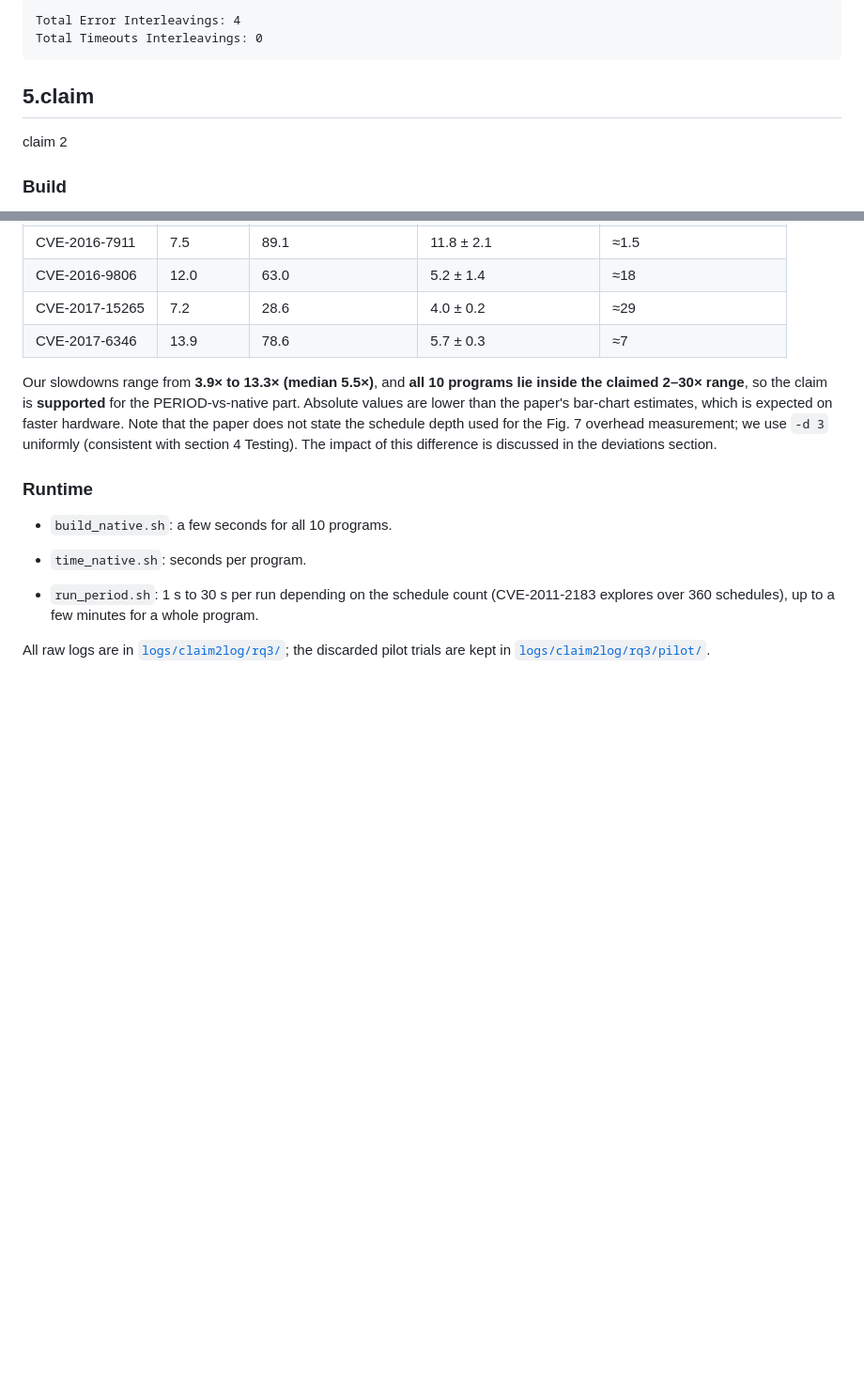
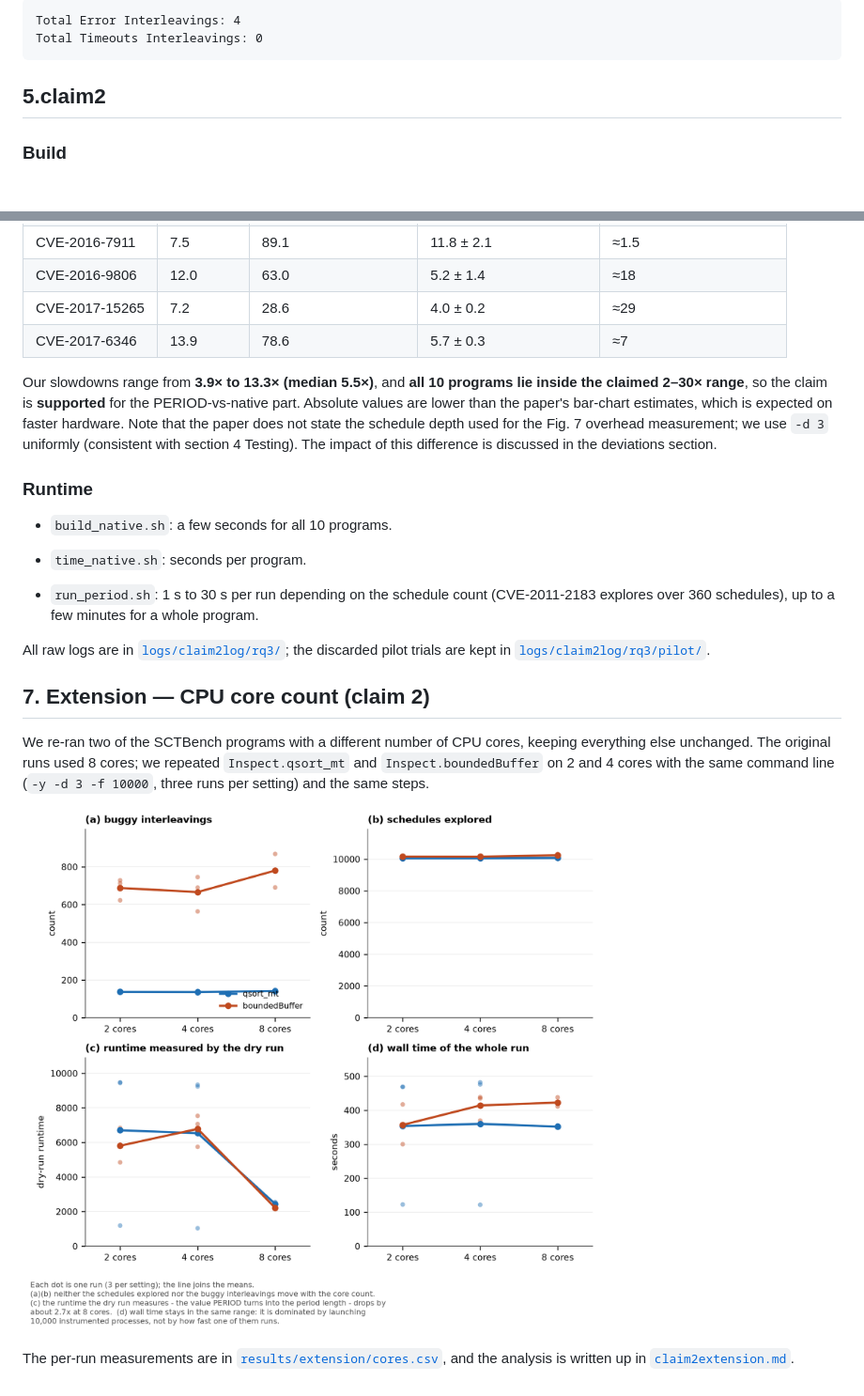
Before and after one commit to tyl171/operating-system-groupwork, a Markdown page: README.md, 2 parts joined by grey strips. Shown at 94% size. Drawn GitHub-style; pictures changed too: results/extension/cores.png (added); blank space fills up the shorter version.

Commit message:
1240007426 田一麟 extension部分展开

````diff
--- a/README.md
+++ b/README.md
@@ -98,11 +98,10 @@ Total Error Interleavings: 4
 Total Timeouts Interleavings: 0
 ```
 
-## 5.claim
+## 5.claim2
 
 
 
-claim 2
 
 ### Build
 
@@ -337,3 +366,20 @@ difference is discussed in the deviations section.
 All raw logs are in [`logs/claim2log/rq3/`](logs/claim2log/rq3/); the
 discarded pilot trials are kept in
 [`logs/claim2log/rq3/pilot/`](logs/claim2log/rq3/pilot/).
+
+
+
+
+
+## 7. Extension — CPU core count (claim 2)
+
+We re-ran two of the SCTBench programs with a different number of CPU cores,
+keeping everything else unchanged. The original runs used 8 cores; we repeated
+`Inspect.qsort_mt` and `Inspect.boundedBuffer` on 2 and 4 cores with the same
+command line (`-y -d 3 -f 10000`, three runs per setting) and the same steps.
+
+![core sweep](results/extension/cores.png)
+
+The per-run measurements are in
+[`results/extension/cores.csv`](results/extension/cores.csv), and the analysis is
+written up in [`claim2extension.md`](claim2extension.md).
````
Also changed, not shown: other parts of README.md (+30 -0 lines), claim2extension.md (added, +57 -0 lines), 1 other file.
